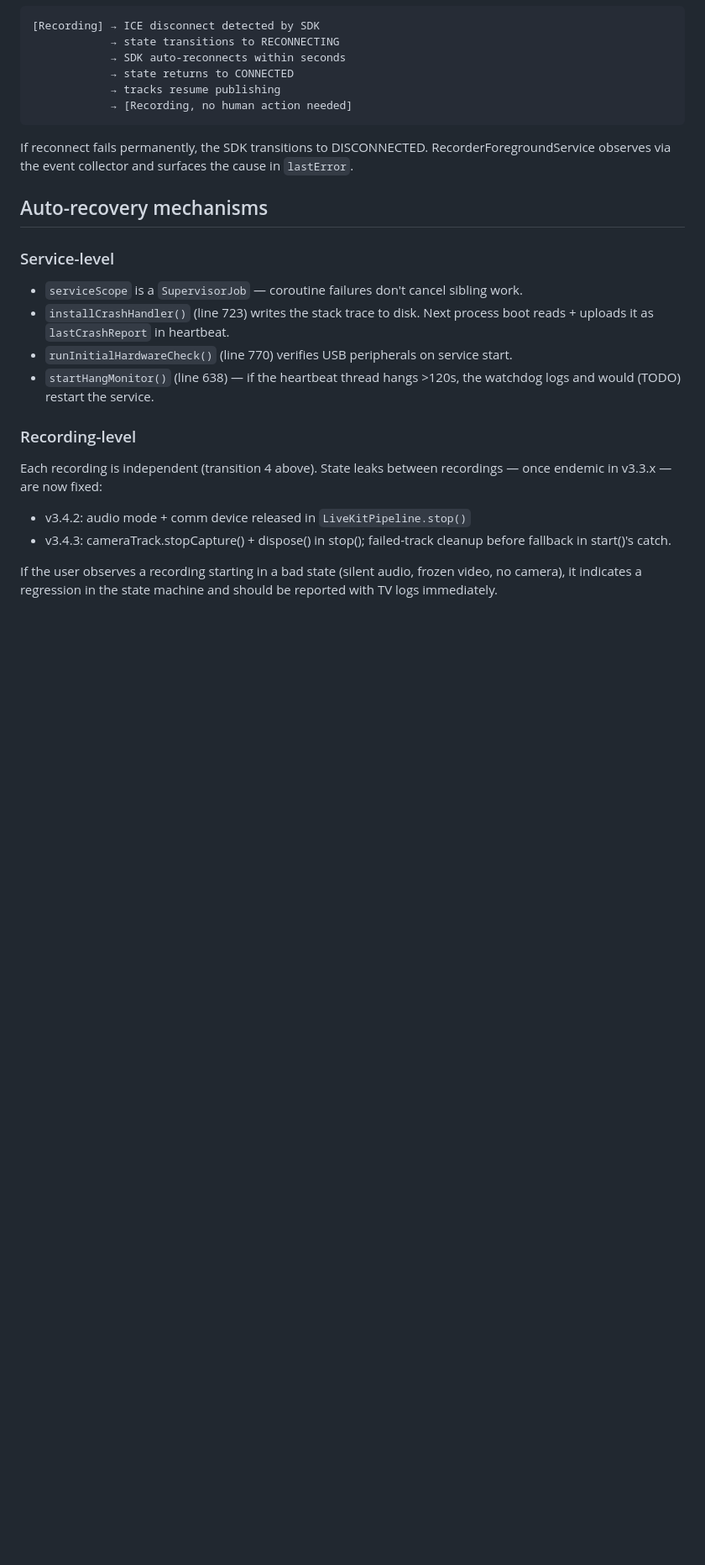
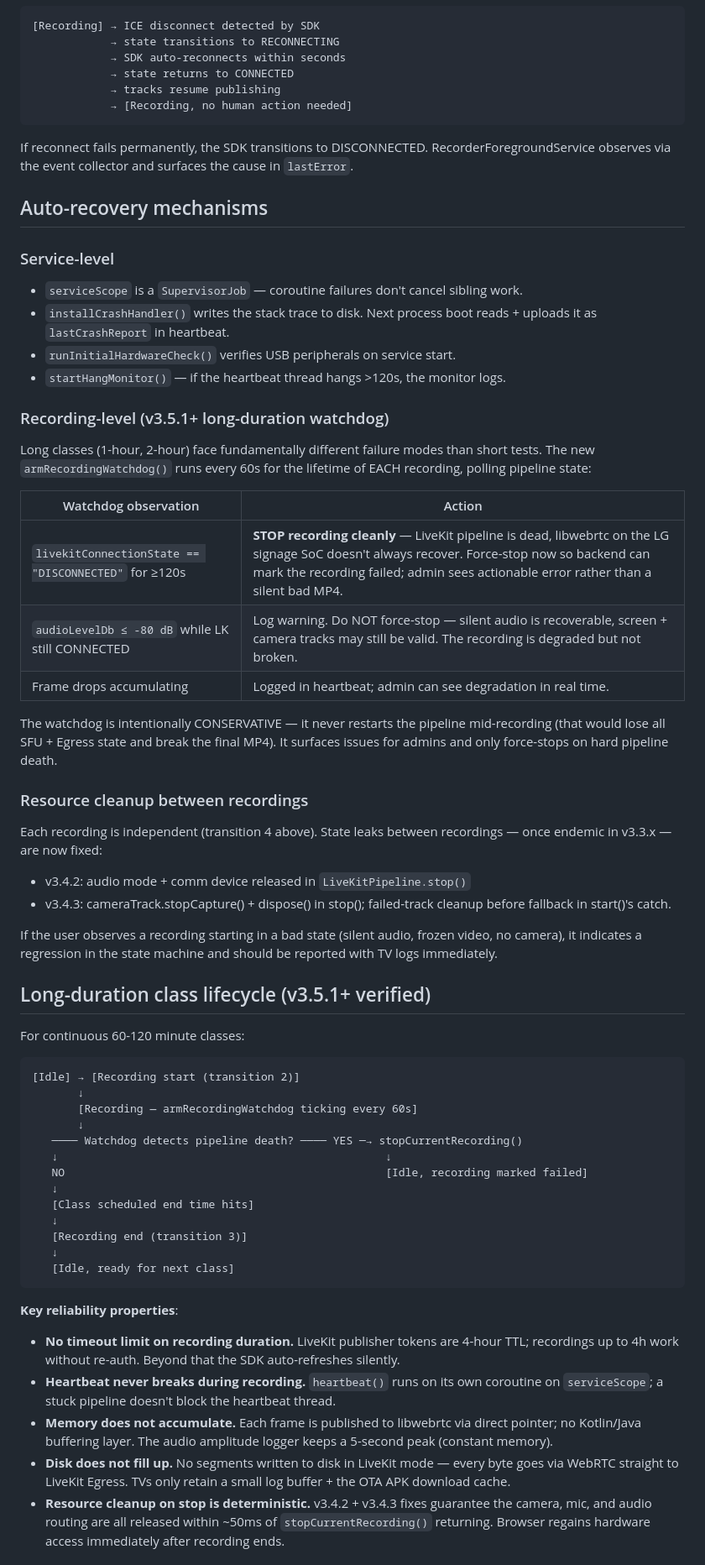
Before and after one commit to dibyacharya/phisical_class, a Markdown page: STATE_MACHINE.md, the part around one of its changes. Shown at 84% size. Rendered like a GitHub page; blank space fills up the shorter version.

Commit message:
Update STATE_MACHINE.md with long-duration class lifecycle (v3.5.1)
Added sections:
- Recording-level watchdog rules (v3.5.1+): 60s health check, force-stop
  on LiveKit DISCONNECTED >=120s, soft warning on silent audio >=300s
- Long-duration class lifecycle diagram (60-120 min recordings)
- Reliability properties for long classes:
  * No timeout on recording duration (LiveKit 4hr token auto-refresh)
  * Heartbeat never breaks (separate coroutine)
  * Memory does not accumulate (libwebrtc native, no Kotlin buffering)
  * Disk does not fill up (no segments in LiveKit mode)
  * Resource cleanup deterministic (~50ms via v3.4.2 + v3.4.3 fixes)
- Watch Live (admin browser preview) behavior — independent of Egress

Companion APK v3.5.1 (vc=117) shipped via OTA — adds the watchdog
that this doc describes. Production-grade reliability for tomorrow's
1-hour multi-room concurrent stress test.

Co-Authored-By: Claude Opus 4.7 (1M context) <noreply@anthropic.com>

````diff
--- a/STATE_MACHINE.md
+++ b/STATE_MACHINE.md
@@ -237,14 +237,30 @@ the cause in `lastError`.
 
 - `serviceScope` is a `SupervisorJob` — coroutine failures don't cancel
   sibling work.
-- `installCrashHandler()` (line 723) writes the stack trace to disk.
-  Next process boot reads + uploads it as `lastCrashReport` in heartbeat.
-- `runInitialHardwareCheck()` (line 770) verifies USB peripherals on
-  service start.
-- `startHangMonitor()` (line 638) — if the heartbeat thread hangs >120s,
-  the watchdog logs and would (TODO) restart the service.
+- `installCrashHandler()` writes the stack trace to disk. Next process
+  boot reads + uploads it as `lastCrashReport` in heartbeat.
+- `runInitialHardwareCheck()` verifies USB peripherals on service start.
+- `startHangMonitor()` — if the heartbeat thread hangs >120s, the
+  monitor logs.
 
-### Recording-level
+### Recording-level (v3.5.1+ long-duration watchdog)
+
+Long classes (1-hour, 2-hour) face fundamentally different failure
+modes than short tests. The new `armRecordingWatchdog()` runs every
+60s for the lifetime of EACH recording, polling pipeline state:
+
+| Watchdog observation | Action |
+|---|---|
+| `livekitConnectionState == "DISCONNECTED"` for ≥120s | **STOP recording cleanly** — LiveKit pipeline is dead, libwebrtc on the LG signage SoC doesn't always recover. Force-stop now so backend can mark the recording failed; admin sees actionable error rather than a silent bad MP4. |
+| `audioLevelDb ≤ -80 dB` while LK still CONNECTED | Log warning. Do NOT force-stop — silent audio is recoverable, screen + camera tracks may still be valid. The recording is degraded but not broken. |
+| Frame drops accumulating | Logged in heartbeat; admin can see degradation in real time. |
+
+The watchdog is intentionally CONSERVATIVE — it never restarts the
+pipeline mid-recording (that would lose all SFU + Egress state and
+break the final MP4). It surfaces issues for admins and only
+force-stops on hard pipeline death.
+
+### Resource cleanup between recordings
 
 Each recording is independent (transition 4 above). State leaks between
 recordings — once endemic in v3.3.x — are now fixed:
@@ -255,3 +271,43 @@ recordings — once endemic in v3.3.x — are now fixed:
 If the user observes a recording starting in a bad state (silent audio,
 frozen video, no camera), it indicates a regression in the state machine
 and should be reported with TV logs immediately.
+
+## Long-duration class lifecycle (v3.5.1+ verified)
+
+For continuous 60-120 minute classes:
+
+```
+[Idle] → [Recording start (transition 2)]
+       ↓
+       [Recording — armRecordingWatchdog ticking every 60s]
+       ↓
+   ──── Watchdog detects pipeline death? ──── YES ─→ stopCurrentRecording()
+   ↓                                                  ↓
+   NO                                                 [Idle, recording marked failed]
+   ↓
+   [Class scheduled end time hits]
+   ↓
+   [Recording end (transition 3)]
+   ↓
+   [Idle, ready for next class]
+```
+
+**Key reliability properties**:
+
+- **No timeout limit on recording duration.** LiveKit publisher tokens
+  are 4-hour TTL; recordings up to 4h work without re-auth. Beyond that
+  the SDK auto-refreshes silently.
+- **Heartbeat never breaks during recording.** `heartbeat()` runs on
+  its own coroutine on `serviceScope`; a stuck pipeline doesn't block
+  the heartbeat thread.
+- **Memory does not accumulate.** Each frame is published to libwebrtc
+  via direct pointer; no Kotlin/Java buffering layer. The audio
+  amplitude logger keeps a 5-second peak (constant memory).
+- **Disk does not fill up.** No segments written to disk in LiveKit
+  mode — every byte goes via WebRTC straight to LiveKit Egress.
+  TVs only retain a small log buffer + the OTA APK download cache.
+- **Resource cleanup on stop is deterministic.** v3.4.2 + v3.4.3 fixes
+  guarantee the camera, mic, and audio routing are all released within
+  ~50ms of `stopCurrentRecording()` returning. Browser regains
+  hardware access immediately after recording ends.
+
````
Also changed, not shown: other parts of STATE_MACHINE.md (+15 -0 lines).
